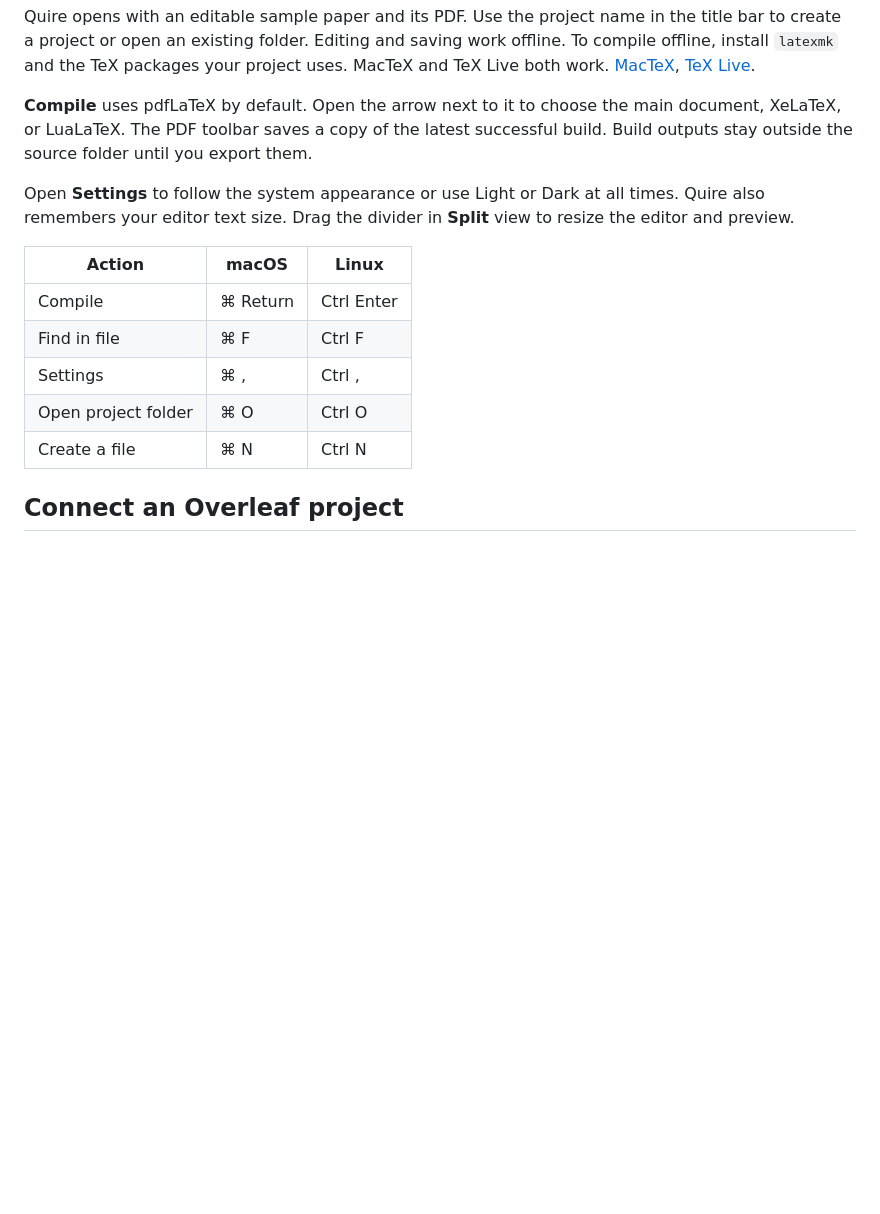
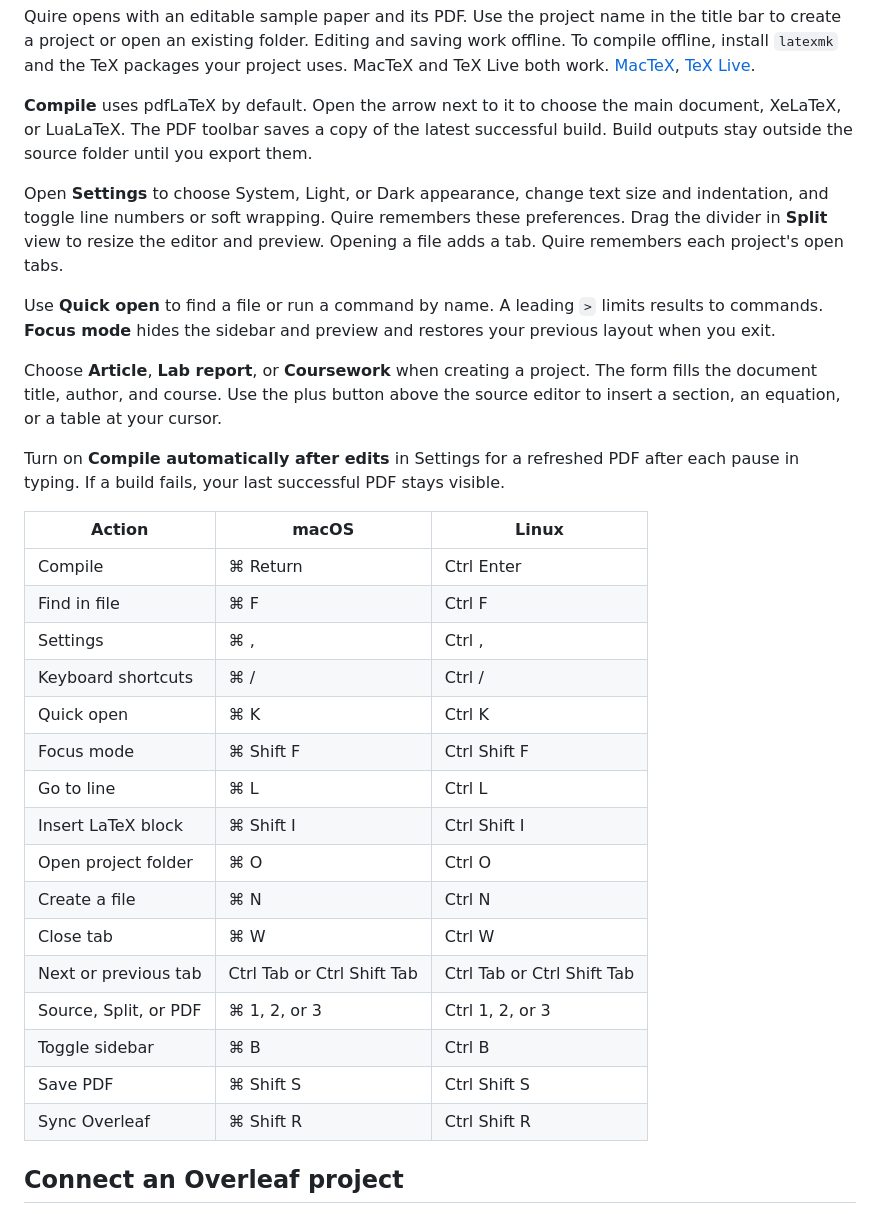
Before and after one commit to WiaderekB/Quire, a Markdown page: README.md, the part around one of its changes. Rendered like a GitHub page; blank space fills up the shorter version.

Commit message:
Add tabs, quick actions, templates, and automatic preview builds

```diff
--- a/README.md
+++ b/README.md
@@ -21,15 +21,32 @@ Quire opens with an editable sample paper and its PDF. Use the project name in t
 
 **Compile** uses pdfLaTeX by default. Open the arrow next to it to choose the main document, XeLaTeX, or LuaLaTeX. The PDF toolbar saves a copy of the latest successful build. Build outputs stay outside the source folder until you export them.
 
-Open **Settings** to follow the system appearance or use Light or Dark at all times. Quire also remembers your editor text size. Drag the divider in **Split** view to resize the editor and preview.
+Open **Settings** to choose System, Light, or Dark appearance, change text size and indentation, and toggle line numbers or soft wrapping. Quire remembers these preferences. Drag the divider in **Split** view to resize the editor and preview. Opening a file adds a tab. Quire remembers each project's open tabs.
+
+Use **Quick open** to find a file or run a command by name. A leading `>` limits results to commands. **Focus mode** hides the sidebar and preview and restores your previous layout when you exit.
+
+Choose **Article**, **Lab report**, or **Coursework** when creating a project. The form fills the document title, author, and course. Use the plus button above the source editor to insert a section, an equation, or a table at your cursor.
+
+Turn on **Compile automatically after edits** in Settings for a refreshed PDF after each pause in typing. If a build fails, your last successful PDF stays visible.
 
 | Action | macOS | Linux |
 | --- | --- | --- |
 | Compile | ⌘ Return | Ctrl Enter |
 | Find in file | ⌘ F | Ctrl F |
 | Settings | ⌘ , | Ctrl , |
+| Keyboard shortcuts | ⌘ / | Ctrl / |
+| Quick open | ⌘ K | Ctrl K |
+| Focus mode | ⌘ Shift F | Ctrl Shift F |
+| Go to line | ⌘ L | Ctrl L |
+| Insert LaTeX block | ⌘ Shift I | Ctrl Shift I |
 | Open project folder | ⌘ O | Ctrl O |
 | Create a file | ⌘ N | Ctrl N |
+| Close tab | ⌘ W | Ctrl W |
+| Next or previous tab | Ctrl Tab or Ctrl Shift Tab | Ctrl Tab or Ctrl Shift Tab |
+| Source, Split, or PDF | ⌘ 1, 2, or 3 | Ctrl 1, 2, or 3 |
+| Toggle sidebar | ⌘ B | Ctrl B |
+| Save PDF | ⌘ Shift S | Ctrl Shift S |
+| Sync Overleaf | ⌘ Shift R | Ctrl Shift R |
 
 ## Connect an Overleaf project
 
```
Also changed, not shown: other parts of README.md (+15 -1 lines), assets/dmg-background.png, assets/dmg-background@2x.png, assets/icon.png, 10 other files.
